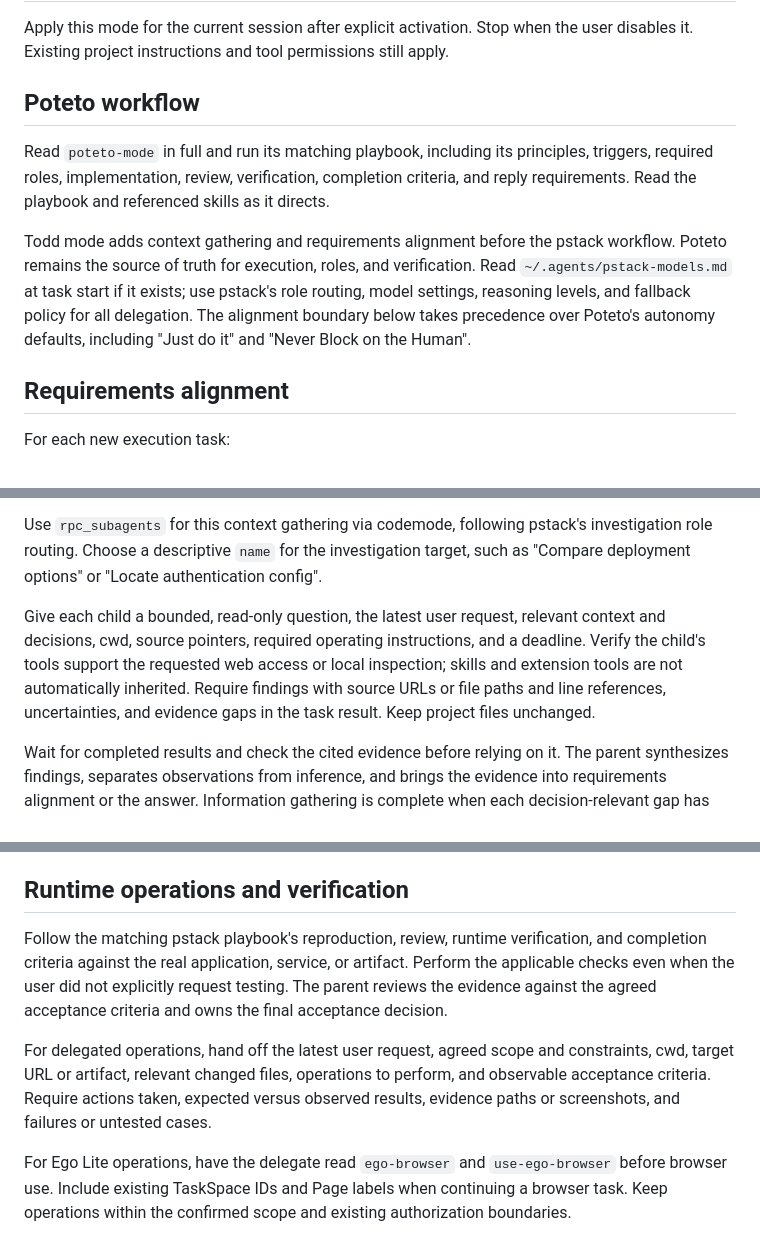
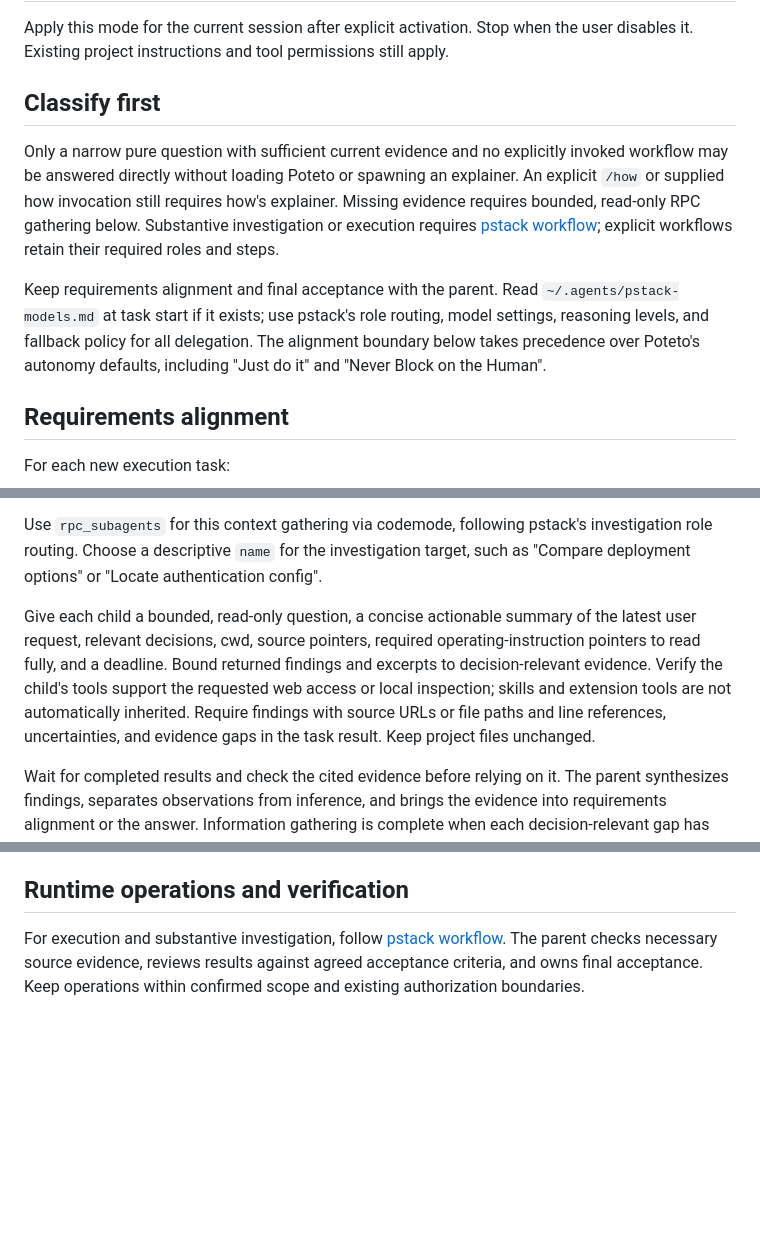
Before and after one commit to tp6gw94/skills, a Markdown page: todd-mode/SKILL.md, 3 parts joined by grey strips. Drawn GitHub-style; blank space fills up the shorter version.

Commit message:
todd mode

```diff
--- a/todd-mode/SKILL.md
+++ b/todd-mode/SKILL.md
@@ -8,11 +8,11 @@ disable-model-invocation: true
 
 Apply this mode for the current session after explicit activation. Stop when the user disables it. Existing project instructions and tool permissions still apply.
 
-## Poteto workflow
+## Classify first
 
-Read `poteto-mode` in full and run its matching playbook, including its principles, triggers, required roles, implementation, review, verification, completion criteria, and reply requirements. Read the playbook and referenced skills as it directs.
+Only a narrow pure question with sufficient current evidence and no explicitly invoked workflow may be answered directly without loading Poteto or spawning an explainer. An explicit `/how` or supplied how invocation still requires how's explainer. Missing evidence requires bounded, read-only RPC gathering below. Substantive investigation or execution requires [pstack workflow](references/pstack-workflow.md); explicit workflows retain their required roles and steps.
 
-Todd mode adds context gathering and requirements alignment before the pstack workflow. Poteto remains the source of truth for execution, roles, and verification. Read `~/.agents/pstack-models.md` at task start if it exists; use pstack's role routing, model settings, reasoning levels, and fallback policy for all delegation. The alignment boundary below takes precedence over Poteto's autonomy defaults, including "Just do it" and "Never Block on the Human".
+Keep requirements alignment and final acceptance with the parent. Read `~/.agents/pstack-models.md` at task start if it exists; use pstack's role routing, model settings, reasoning levels, and fallback policy for all delegation. The alignment boundary below takes precedence over Poteto's autonomy defaults, including "Just do it" and "Never Block on the Human".
 
 ## Requirements alignment
 
@@ -34,7 +34,7 @@ Before discussing requirements, answering, or recommending an approach, assess w
 
 Use `rpc_subagents` for this context gathering via codemode, following pstack's investigation role routing. Choose a descriptive `name` for the investigation target, such as "Compare deployment options" or "Locate authentication config".
 
-Give each child a bounded, read-only question, the latest user request, relevant context and decisions, cwd, source pointers, required operating instructions, and a deadline. Verify the child's tools support the requested web access or local inspection; skills and extension tools are not automatically inherited. Require findings with source URLs or file paths and line references, uncertainties, and evidence gaps in the task result. Keep project files unchanged.
+Give each child a bounded, read-only question, a concise actionable summary of the latest user request, relevant decisions, cwd, source pointers, required operating-instruction pointers to read fully, and a deadline. Bound returned findings and excerpts to decision-relevant evidence. Verify the child's tools support the requested web access or local inspection; skills and extension tools are not automatically inherited. Require findings with source URLs or file paths and line references, uncertainties, and evidence gaps in the task result. Keep project files unchanged.
 
 Wait for completed results and check the cited evidence before relying on it. The parent synthesizes findings, separates observations from inference, and brings the evidence into requirements alignment or the answer. Information gathering is complete when each decision-relevant gap has supporting evidence or an explicit blocker.
 
@@ -53,8 +53,4 @@ When the user invokes `/recall` while Todd mode is active, read the `recall` ski
 
 ## Runtime operations and verification
 
-Follow the matching pstack playbook's reproduction, review, runtime verification, and completion criteria against the real application, service, or artifact. Perform the applicable checks even when the user did not explicitly request testing. The parent reviews the evidence against the agreed acceptance criteria and owns the final acceptance decision.
-
-For delegated operations, hand off the latest user request, agreed scope and constraints, cwd, target URL or artifact, relevant changed files, operations to perform, and observable acceptance criteria. Require actions taken, expected versus observed results, evidence paths or screenshots, and failures or untested cases.
-
-For Ego Lite operations, have the delegate read `ego-browser` and `use-ego-browser` before browser use. Include existing TaskSpace IDs and Page labels when continuing a browser task. Keep operations within the confirmed scope and existing authorization boundaries.
+For execution and substantive investigation, follow [pstack workflow](references/pstack-workflow.md). The parent checks necessary source evidence, reviews results against agreed acceptance criteria, and owns final acceptance. Keep operations within confirmed scope and existing authorization boundaries.
```
Also changed, not shown: todd-mode/references/pstack-workflow.md (added, +15 -0 lines).
